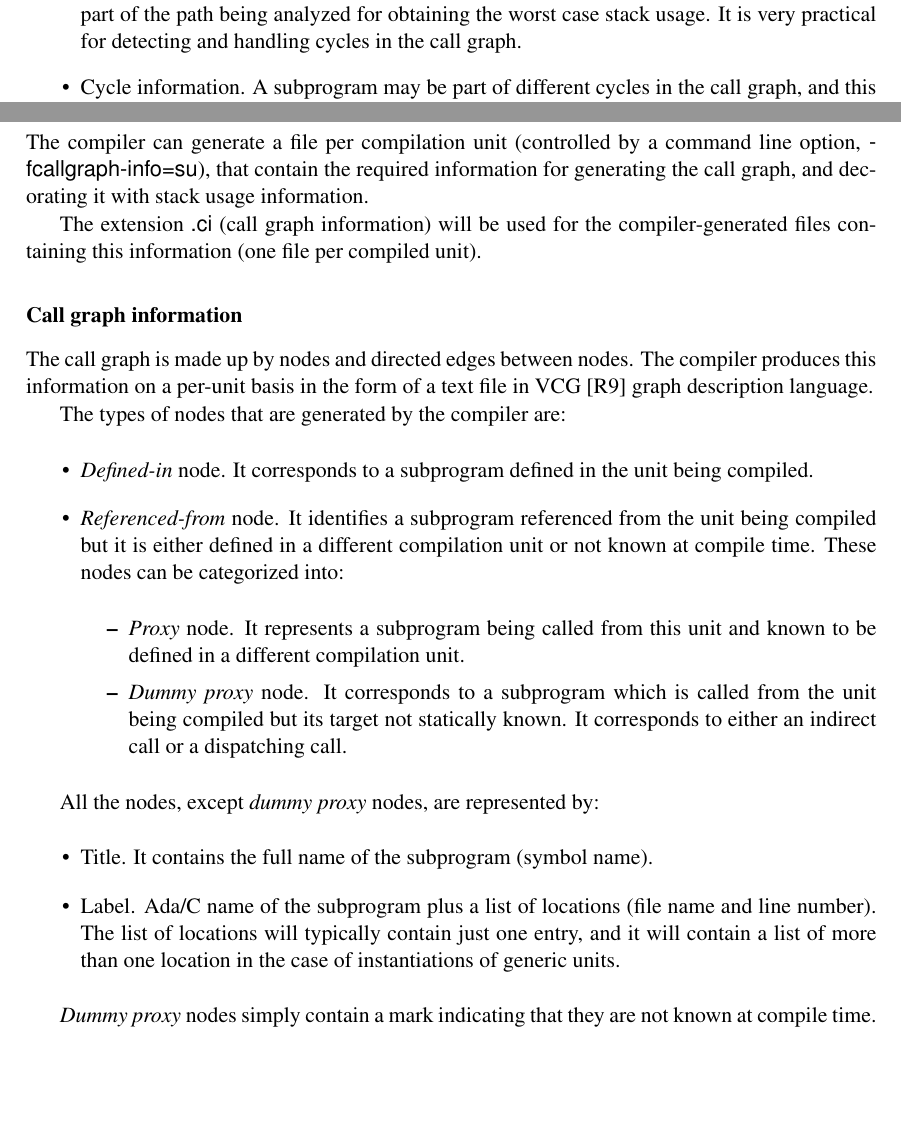
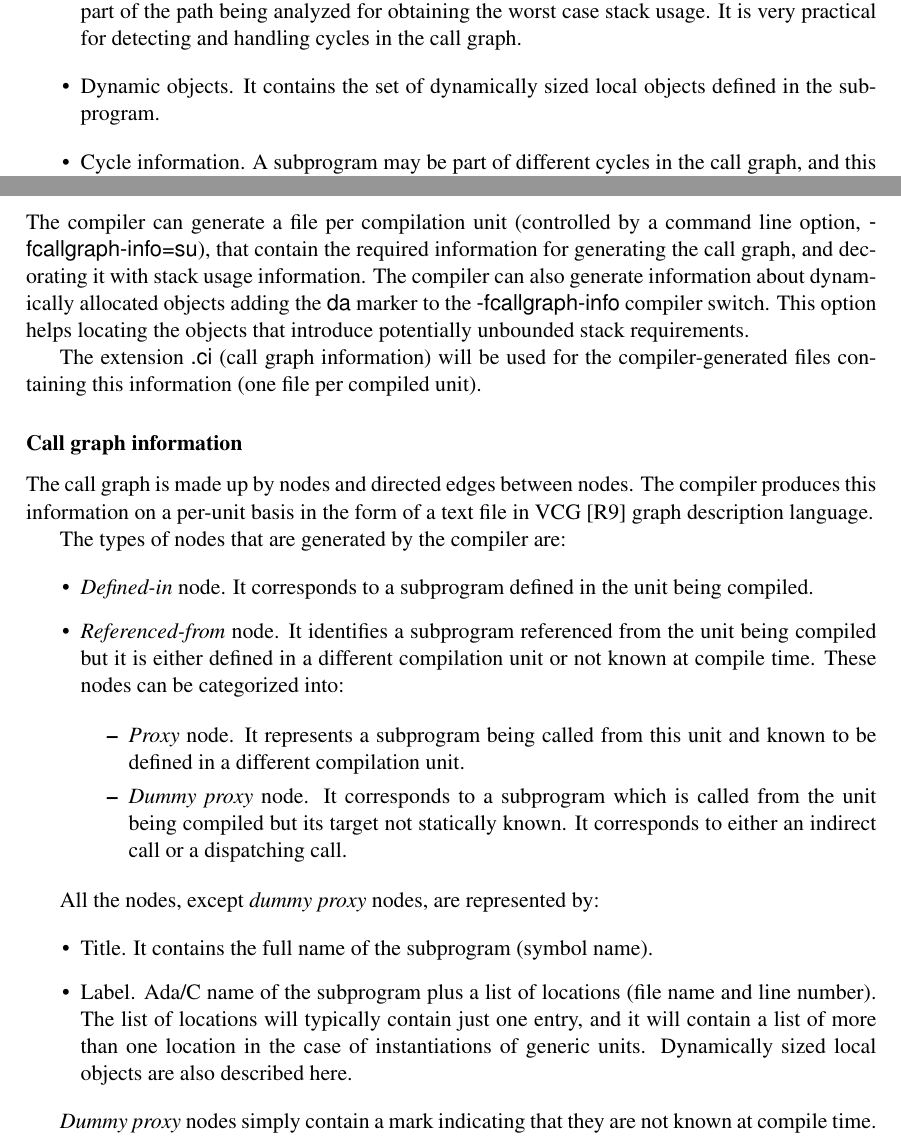
Before and after one commit to AdaCore/gnatstack, a LaTeX thesis (docs/sdd/sdd.tex, which reads docs/sdd/toplevel.tex): two parts of pages 12 and 14 of 24, joined at a grey line, cut so that both start at the same text, the shorter picture padded with empty space. Compiled offline with pdfLaTeX; a LaTeX package or settings file that is missing is left out.

Commit message:
The compiler now supports the "da" marker for -fcallgraph-info that provides information about the location of dynamically sized local objects. This patch introduces this information into GNATstack so these detailed locations can be displayed using the -Wu option. Code, examples, and documentation have been updated. Part of E712-020.

```diff
--- a/docs/sdd/toplevel.tex
+++ b/docs/sdd/toplevel.tex
@@ -123,6 +123,8 @@ store about explicit nodes is:
   for obtaining the worst case stack usage. It is very practical for
   detecting and handling cycles in the call graph.
 
+\item Dynamic objects. It contains the set of dynamically sized local
+  objects defined in the subprogram.
 
 \item Cycle information. A subprogram may be part of different cycles
   in the call graph, and this field contains the set of cycles to
@@ -250,7 +252,11 @@ than a huge machine level representation of the code.
 The compiler can generate a file per compilation unit (controlled by a
 command line option, \prog{-fcallgraph-info=su}), that contain the
 required information for generating the call graph, and decorating it
-with stack usage information.
+with stack usage information. The compiler can also generate
+information about dynamically allocated objects adding the \prog{da}
+marker to the \prog{-fcallgraph-info} compiler switch. This option
+helps locating the objects that introduce potentially unbounded stack
+requirements.
 
 The extension \prog{.ci} (call graph information) will be used for the
 compiler-generated files containing this information (one file per
@@ -303,7 +309,8 @@ All the nodes, except \emph{dummy proxy} nodes, are represented by:
 \item Label. Ada/C name of the subprogram plus a list of locations (file
  name and line number). The list of locations will typically contain
  just one entry, and it will contain a list of more than one location
- in the case of instantiations of generic units.
+ in the case of instantiations of generic units. Dynamically sized
+ local objects are also described here.
 
 \end{itemize}
 
```
Also changed, not shown: examples/problem_detection/Makefile, 10 other files.
